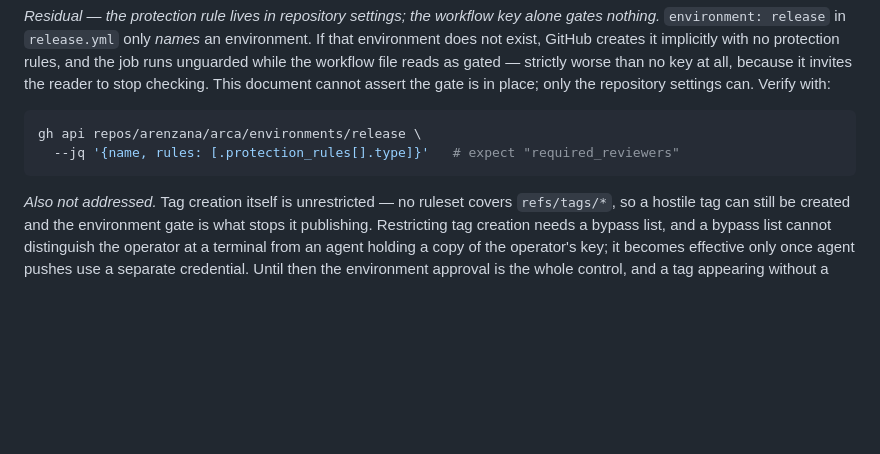
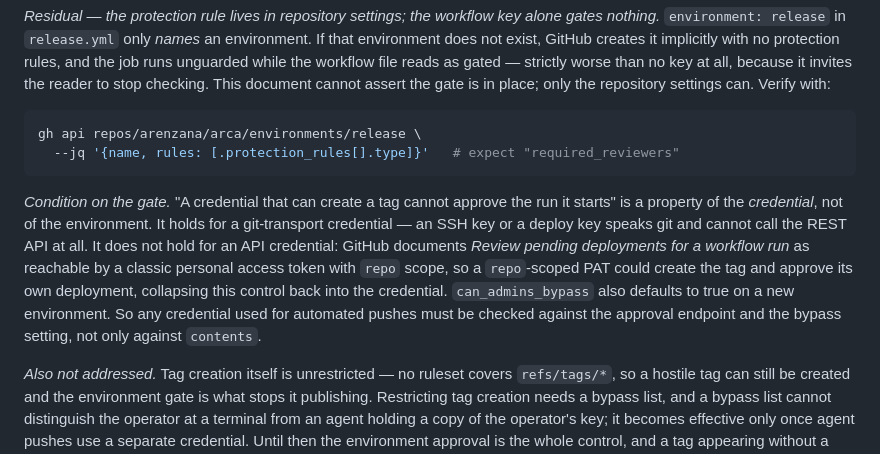
Before and after one commit to arenzana/arca, a Markdown page: docs/THREAT-MODEL.md, the part around the change. Drawn GitHub-style; blank space fills up the shorter version.

Commit message:
docs: name the credential condition T14's gate depends on
T14 stated flatly that "a credential that can create a tag cannot approve the
run it starts". That is true of the credential shape we have in mind and not
true in general, and stating it unconditionally credits the environment with a
property the credential actually provides — the same overclaim shape this
document corrected once already in SECURITY.md.

The separation the gate rests on is that tagging is a git transport action and
approving is an API action. An SSH key or a deploy key speaks git only and
cannot call the REST API, so for those the sentence holds. GitHub's REST
reference for "Review pending deployments for a workflow run" documents the
endpoint as reachable by a classic personal access token with `repo` scope, so
such a token could create the tag and approve its own deployment. Whatever
credential automation ends up holding therefore has to be checked against the
approval endpoint, not only against contents write. `can_admins_bypass` also
defaults to true on a newly created environment, which is the second way an
API-capable automation credential walks through the gate.

Docs only, no behaviour change.

Signed-off-by: Ismael Arenzana <isma@arenzana.org>

````diff
--- a/docs/THREAT-MODEL.md
+++ b/docs/THREAT-MODEL.md
@@ -344,6 +344,17 @@ gh api repos/arenzana/arca/environments/release \
   --jq '{name, rules: [.protection_rules[].type]}'   # expect "required_reviewers"
 ```
 
+*Condition on the gate.* "A credential that can create a tag cannot approve the
+run it starts" is a property of the *credential*, not of the environment. It
+holds for a git-transport credential — an SSH key or a deploy key speaks git and
+cannot call the REST API at all. It does not hold for an API credential: GitHub
+documents *Review pending deployments for a workflow run* as reachable by a
+classic personal access token with `repo` scope, so a `repo`-scoped PAT could
+create the tag and approve its own deployment, collapsing this control back into
+the credential. `can_admins_bypass` also defaults to true on a new environment.
+So any credential used for automated pushes must be checked against the approval
+endpoint and the bypass setting, not only against `contents`.
+
 *Also not addressed.* Tag creation itself is unrestricted — no ruleset covers
 `refs/tags/*`, so a hostile tag can still be created and the environment gate is
 what stops it publishing. Restricting tag creation needs a bypass list, and a
````
